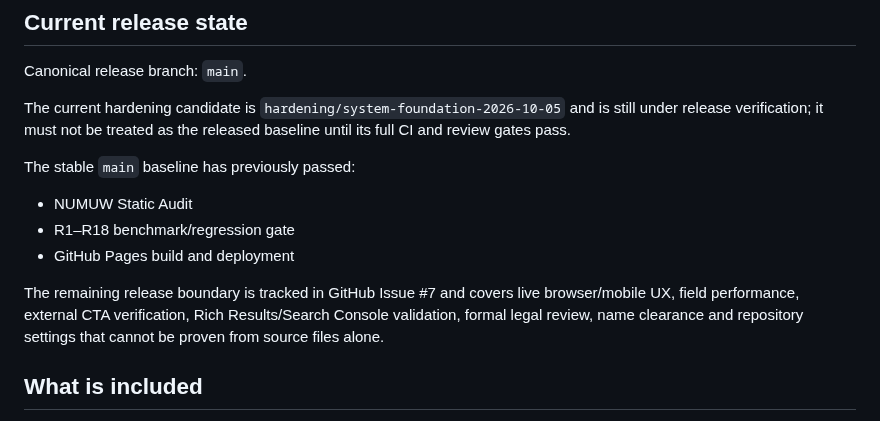
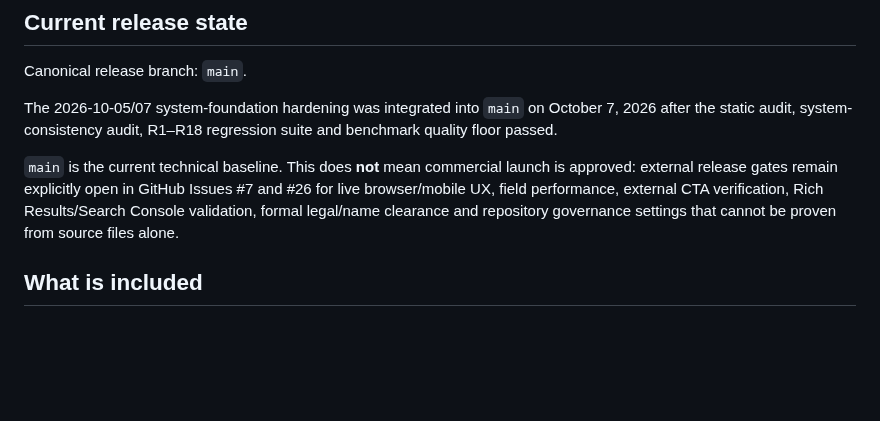
Before and after one commit to ahmedsaturki/numuw-studio, a Markdown page: README.md, the part around the change. GitHub-like rendering; blank space fills up the shorter version.

Commit message:
docs: align README with current main release state

```diff
--- a/README.md
+++ b/README.md
@@ -9,14 +9,9 @@ https://ahmedsaturki.github.io/numuw-studio/
 
 Canonical release branch: `main`.
 
-The current hardening candidate is `hardening/system-foundation-2026-10-05` and is still under release verification; it must not be treated as the released baseline until its full CI and review gates pass.
+The 2026-10-05/07 system-foundation hardening was integrated into `main` on October 7, 2026 after the static audit, system-consistency audit, R1–R18 regression suite and benchmark quality floor passed.
 
-The stable `main` baseline has previously passed:
-- NUMUW Static Audit
-- R1–R18 benchmark/regression gate
-- GitHub Pages build and deployment
-
-The remaining release boundary is tracked in GitHub Issue #7 and covers live browser/mobile UX, field performance, external CTA verification, Rich Results/Search Console validation, formal legal review, name clearance and repository settings that cannot be proven from source files alone.
+`main` is the current technical baseline. This does **not** mean commercial launch is approved: external release gates remain explicitly open in GitHub Issues #7 and #26 for live browser/mobile UX, field performance, external CTA verification, Rich Results/Search Console validation, formal legal/name clearance and repository governance settings that cannot be proven from source files alone.
 
 ## What is included
 
```
